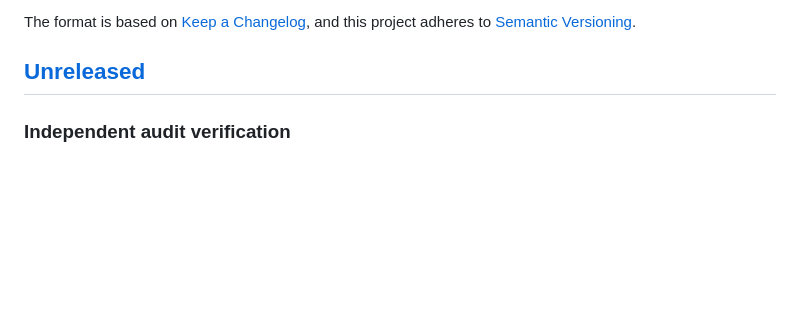
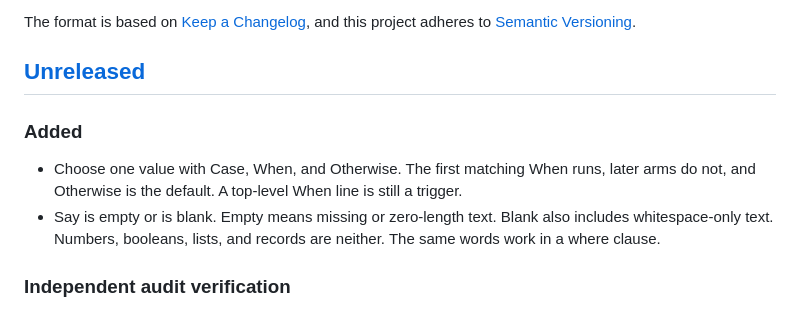
Before and after one commit to adubinsky/devlish, a Markdown page: CHANGELOG.md, the part around the change. GitHub-like rendering; blank space fills up the shorter version.

Commit message:
docs: record Case and empty text under Unreleased
Co-authored-by: Cursor <cursoragent@cursor.com>

```diff
--- a/CHANGELOG.md
+++ b/CHANGELOG.md
@@ -6,6 +6,10 @@ The format is based on [Keep a Changelog](https://keepachangelog.com/en/1.0.0/),
 and this project adheres to [Semantic Versioning](https://semver.org/spec/v2.0.0.html).
 
 ## [Unreleased]
+
+### Added
+- Choose one value with Case, When, and Otherwise. The first matching When runs, later arms do not, and Otherwise is the default. A top-level When line is still a trigger.
+- Say is empty or is blank. Empty means missing or zero-length text. Blank also includes whitespace-only text. Numbers, booleans, lists, and records are neither. The same words work in a where clause.
 
 ### Independent audit verification
 - Share verified admission as a single-use native session retaining signed snapshots and the rollback lock through execution; CLI uses the same API, checks startup freshness and rejects log reuse before effects.
```
